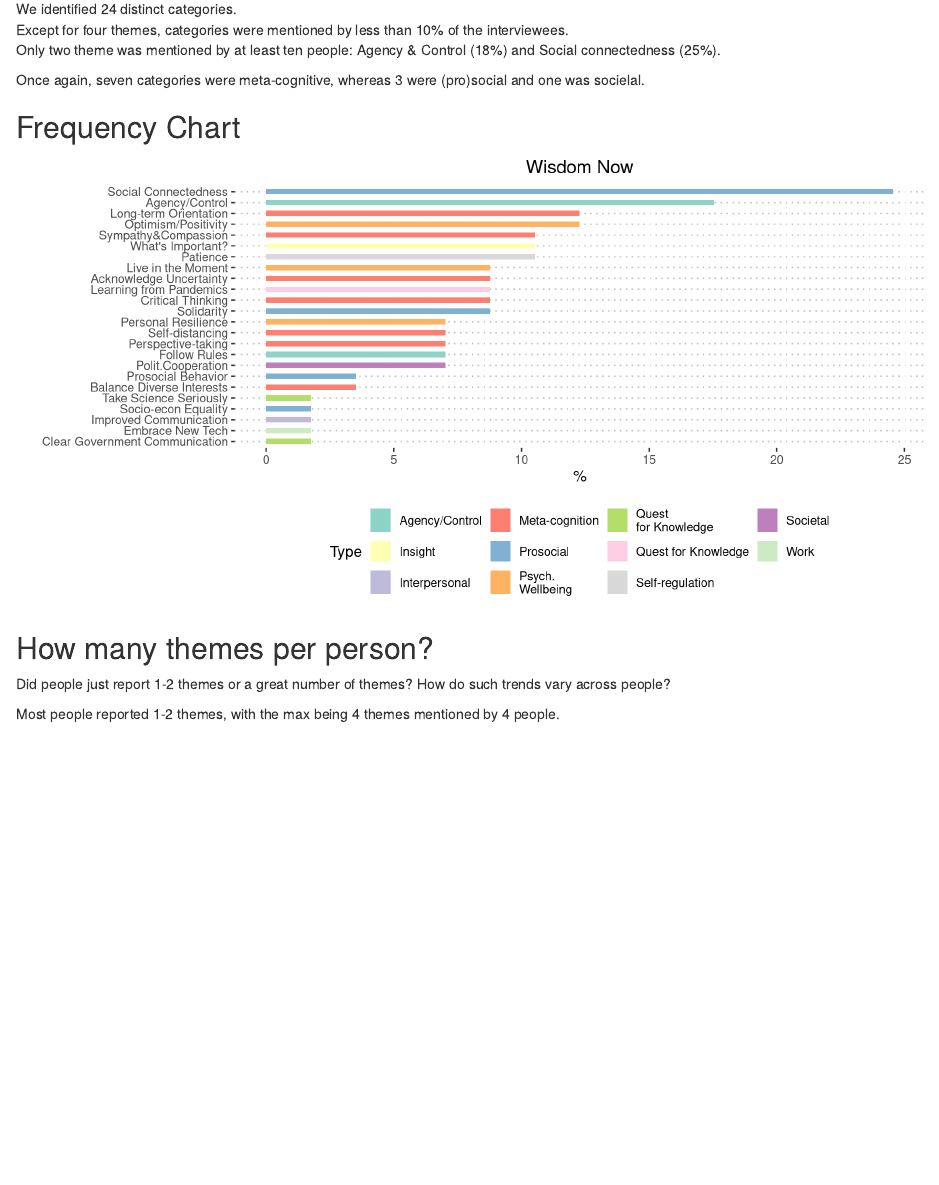
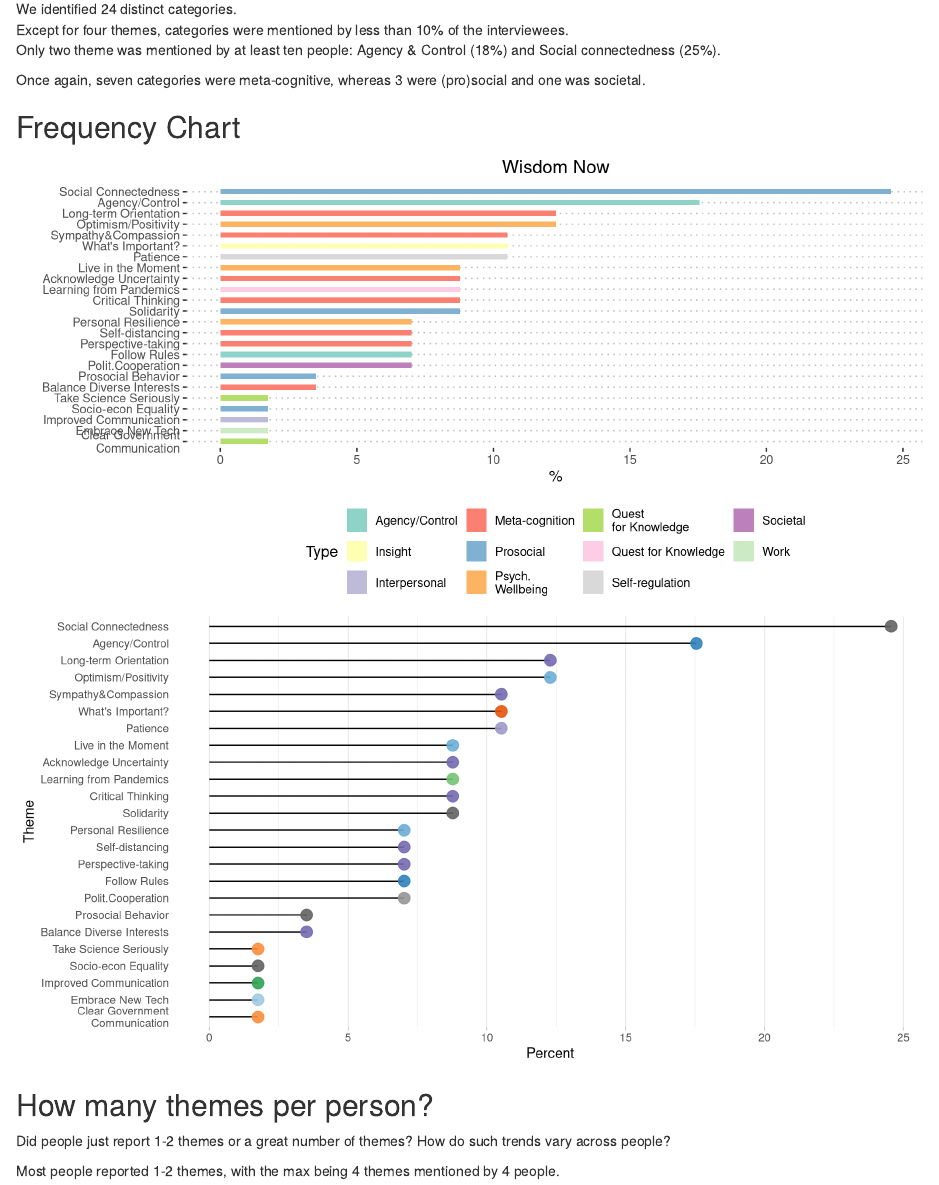
Before and after one commit to grossmania/wac, an R Markdown document (wac_analyses.rmd): the page in a window 1100 px wide, from 14770 px down. Rendered offline with R 4.5, knitr and Pandoc, with nearby package versions; drawn as R Markdown's standard HTML page in place of the format the file asks for; some code elsewhere in the file could not run offline.

Commit message:
updates to summaries and corrections of the codebook formatting typos

````diff
--- a/wac_analyses.rmd
+++ b/wac_analyses.rmd
@@ -1336,7 +1336,7 @@ We identified 24 distinct categories.\
 Except for four themes, categories were mentioned by less than 10% of the interviewees.\
 Only two theme was mentioned by at least ten people: Agency & Control (18%) and Social connectedness (25%).\
 
-Once again, seven categories were meta-cognitive, whereas 3 were (pro)social and one was socielal.\
+Once again, seven categories were meta-cognitive, whereas 3 were (pro)social and one was societal.\
 
 
 
@@ -1358,7 +1358,7 @@ Q5 <- c("balance.of.personal...others.interest_q5",
 
 
 Q5.q <- c("Balance Diverse Interests",
-          "Clear Government Communication"  ,           "Solidarity"      ,                   "Polit.Cooperation",
+          "Clear Government\nCommunication"  ,           "Solidarity"      ,                   "Polit.Cooperation",
         "Critical Thinking" ,                           "Embrace New Tech"   , "Agency/Control" ,
         "Follow Rules",                                 "Optimism/Positivity"  ,         "Learning from Pandemics" ,    "Improved Communication",
           "Prosocial Behavior"   ,                        "Long-term Orientation"     ,                   "Acknowledge Uncertainty"  ,        "Live in the Moment" ,
@@ -1394,6 +1394,23 @@ Q5.summ$Percent<-Q5.summ$Count/length(all.data$Q5)*100
 Q5.plot<-ggplot(Q5.summ, aes(x=Theme, y=Percent,fill=Type)) + coord_flip() +
   geom_bar(stat="identity", width=.5) + ggtitle("Wisdom Now")+theme_pubclean()+scale_fill_manual(values = brewer.pal(n = 11, name = "Set3"))+theme(plot.title = element_text(hjust = 0.5),legend.position="bottom")+labs(x="",y="%")
 Q5.plot
+
+
+#create the graph for Conversation article
+
+ggplot(Q5.summ, aes(x=Theme, y=Percent, color=Type)) +
+  geom_segment(aes(x=Theme, xend=Theme, y=0, yend=Percent), color="black") +
+  geom_point( size=4, alpha=0.9) +
+  theme_light() +
+  coord_flip() +scale_color_d3(palette = "category20c")+
+  theme(
+    panel.grid.major.y = element_blank(),
+    panel.border = element_blank(),
+    axis.ticks.y = element_blank(),
+   legend.position="none")
+
+
+
 ```
 
 
````
Also changed, not shown: codebook.md (+46 -1 lines), ThemesSummary_2020-12-12.xlsx (added), wac_analyses.rmd (2 more changed lines).
